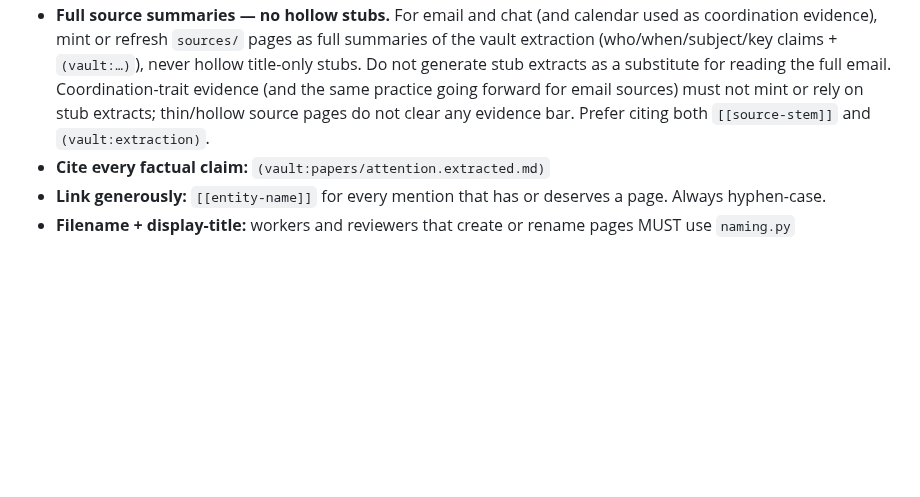
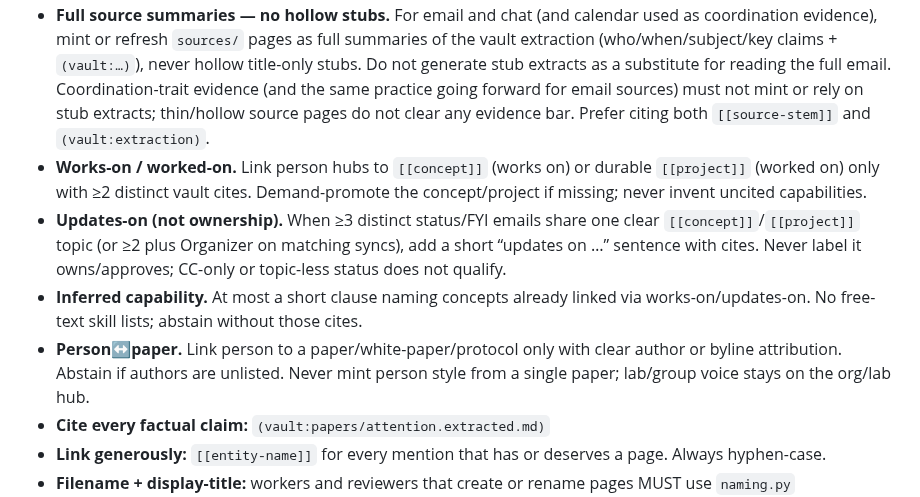
Before and after one commit to benjsmith/curiosity-engine, a Markdown page: skills/curiosity-engine/SKILL.md, the part around the change. Drawn GitHub-style; blank space fills up the shorter version.

Commit message:
docs(skill): person footprint works-on / updates-on / inferred / paper bars (#28)
Sharp minimalist Writing-rules after Capability anchors: works-on/worked-on
(≥2 cites), updates-on (not ownership), inferred capability (linked concepts
only), and person↔paper (byline required). Leaves coordination-traits PR #27
untouched.

```diff
--- a/skills/curiosity-engine/SKILL.md
+++ b/skills/curiosity-engine/SKILL.md
@@ -872,6 +872,10 @@ Historical note on the ruleset's origin and why it's no longer a separately-inst
 - **Coordination traits (org-first).** Prefer department, lab, consortium, or org hubs over person hubs. When the vault attests a durable coordination pattern, add one short non-evaluative sentence naming the trait, with cites. Allowed classes only: (1) preferred channel for a named ask class (schedule vs decision vs incident, etc.); (2) escalation path to a named role or person; (3) house-style constraints that change how others must coordinate with the unit (templates, required fields, approval gates); (4) time-boxed org/lab voice or policy window when dated materials show drift (year range). Prefer email/chat speech-acts (decision routing, escalation, handoff, approval/sign-off, ownership, alias routing) over calendar-organizer-for-scheduling when both are attested; do not mint additional calendar-scheduling clones once a person already has that channel trait. Prefer UPDATE of an existing sentence over minting duplicates. Do not invent traits the vault does not attest. Never write psychographics, tone/formality adjectives, evaluative “communication style” lists, or individual style from a single paper or thin email sample. Reusable escalation patterns may also live as `concepts/` pages that hubs link; do not mint a dedicated stance or comms-style page type.
 - **Evidence bars by source kind.** Email/chat speech-acts (decision routing, escalation, handoff, approval/sign-off, ownership, alias routing): person-level traits only when the same speech-act family repeats across at least three independent full email (or chat) source summaries — each a substantive `sources/` page (who/when/subject/key claims) backed by the full vault extraction, cited via `[[source-stem]]` and `(vault:…)`. Calendar-organizer-for-scheduling stays at least five independent full calendar (or equivalent) source summaries for the same scheduling channel trait. Do not count hollow stubs, thin title-only source pages, or vault filename stubs as evidence units. If the person bar is not met, skip the person; an org/lab/dept hub may still qualify at ≥2 full source summaries. Scientific papers: never write individual style or channel preference from one paper; lab/consortium traits only when the same coordination fact appears across at least three publications (or explicit multi-lab statements), cited. Corp websites and formal comms: org-level voice or process only, with a year time box when materials are dated and drift is attested; person hubs almost never — only if the person is the named public contact and at least two independent corp sources (full source summaries) repeat the same routing fact.
 - **Full source summaries — no hollow stubs.** For email and chat (and calendar used as coordination evidence), mint or refresh `sources/` pages as full summaries of the vault extraction (who/when/subject/key claims + `(vault:…)`), never hollow title-only stubs. Do not generate stub extracts as a substitute for reading the full email. Coordination-trait evidence (and the same practice going forward for email sources) must not mint or rely on stub extracts; thin/hollow source pages do not clear any evidence bar. Prefer citing both `[[source-stem]]` and `(vault:extraction)`.
+- **Works-on / worked-on.** Link person hubs to `[[concept]]` (works on) or durable `[[project]]` (worked on) only with ≥2 distinct vault cites. Demand-promote the concept/project if missing; never invent uncited capabilities.
+- **Updates-on (not ownership).** When ≥3 distinct status/FYI emails share one clear `[[concept]]`/`[[project]]` topic (or ≥2 plus Organizer on matching syncs), add a short “updates on …” sentence with cites. Never label it owns/approves; CC-only or topic-less status does not qualify.
+- **Inferred capability.** At most a short clause naming concepts already linked via works-on/updates-on. No free-text skill lists; abstain without those cites.
+- **Person↔paper.** Link person to a paper/white-paper/protocol only with clear author or byline attribution. Abstain if authors are unlisted. Never mint person style from a single paper; lab/group voice stays on the org/lab hub.
 - **Cite every factual claim:** `(vault:papers/attention.extracted.md)`
 - **Link generously:** `[[entity-name]]` for every mention that has or deserves a page. Always hyphen-case.
 - **Filename + display-title:** workers and reviewers that create or rename pages MUST use `naming.py` (`citation_stem`, `source_display_title`, `TYPE_PREFIX`). No ad-hoc schemes.
```
